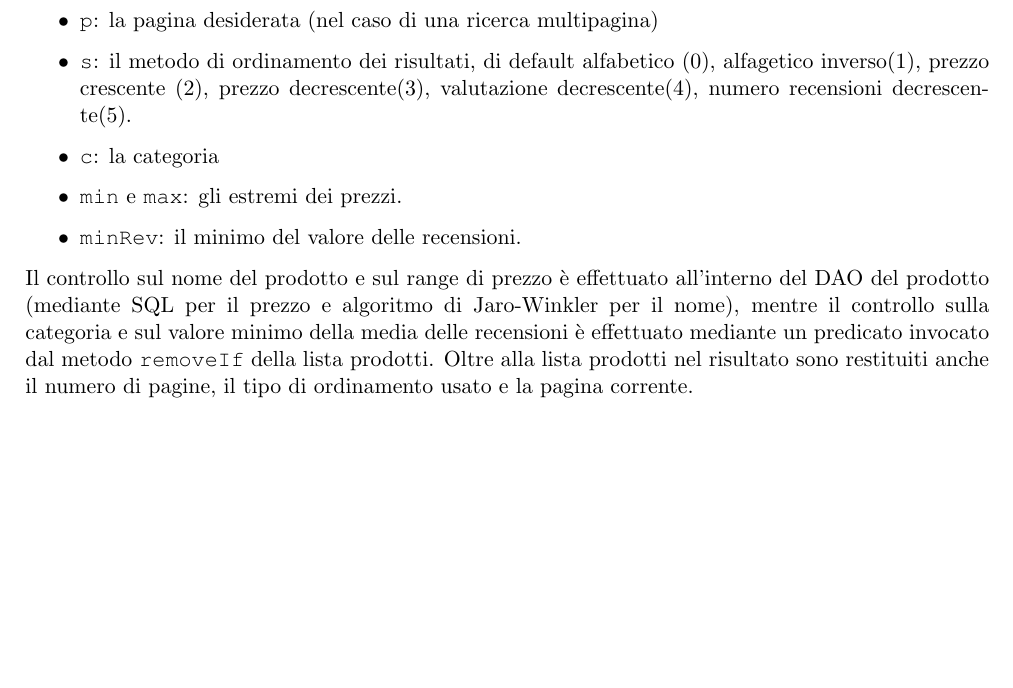
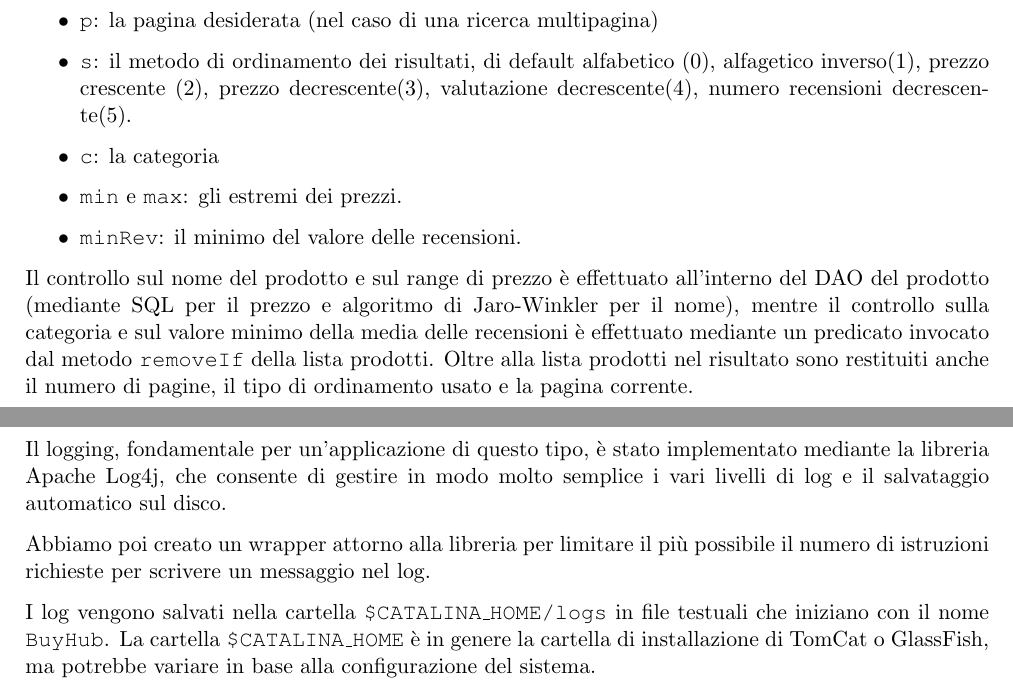
Before and after one commit to DanieleIsoni/ProgettoWeb2017, a LaTeX document (DOC/progetto.tex): part of page 10 of 12 before the commit and two parts of pages 10 and 11 of 14 after it, the two joined at a grey line, cut so that both start at the same text, the shorter picture padded with empty space. The pictures show the PDF file DOC/progetto.pdf that the author committed with the source.

Commit message:
Documentation for logging

```diff
--- a/DOC/progetto.tex
+++ b/DOC/progetto.tex
@@ -30,9 +30,18 @@ I parametri opzionali sono:
 Il controllo sul nome del prodotto e sul range di prezzo è effettuato all'interno del DAO del prodotto (mediante SQL per il prezzo e algoritmo di Jaro-Winkler per il nome), mentre il controllo sulla categoria e sul valore minimo della media delle recensioni è effettuato mediante un predicato invocato dal metodo \texttt{removeIf} della lista prodotti.
 Oltre alla lista prodotti nel risultato sono restituiti anche il numero di pagine, il tipo di ordinamento usato e la pagina corrente.
 
+
+\chapter{Logging}
+Il logging, fondamentale per un'applicazione di questo tipo, è stato implementato mediante la libreria Apache Log4j, che consente di gestire in modo molto semplice i vari livelli di log e il salvataggio automatico sul disco.
+
+Abbiamo poi creato un wrapper attorno alla libreria per limitare il più possibile il numero di istruzioni richieste per scrivere un messaggio nel log.
+
+I log vengono salvati nella cartella \texttt{\$CATALINA\_HOME/logs} in file testuali che iniziano con il nome \texttt{BuyHub}.
+La cartella \texttt{\$CATALINA\_HOME} è in genere la cartella di installazione di TomCat o GlassFish, ma potrebbe variare in base alla configurazione del sistema.
+
 \chapter{Dettagli implementativi}
 \section{Orari di apertura e negozi solo online}
-Per semplificare la struttura del DB abbiamo deciso di implementare i vari punti vendita dei negozi come una relazione uno a molti tra \texttt{shop} e \texttt{coordinate}. All'interno della tabella \texttt{coordinate} abbiamo inserito il campo \texttt{opening_hours} che contiene gli orari del punto vendita, nel caso in cui per il cliente sia disponibile il ritiro in negozio. Nel caso di negozi che effettuano soltanto vendita online questo campo resta vuoto e viene sostituito all'interno della pagina web con un messaggio che specifica le modalità di vendita solo online del negozio.
+Per semplificare la struttura del DB abbiamo deciso di implementare i vari punti vendita dei negozi come una relazione uno a molti tra \texttt{shop} e \texttt{coordinate}. All'interno della tabella \texttt{coordinate} abbiamo inserito il campo \texttt{opening\_hours} che contiene gli orari del punto vendita, nel caso in cui per il cliente sia disponibile il ritiro in negozio. Nel caso di negozi che effettuano soltanto vendita online questo campo resta vuoto e viene sostituito all'interno della pagina web con un messaggio che specifica le modalità di vendita solo online del negozio.
 \chapter{Altri capitoli}
 \chapter{Conclusioni}
 \end{document}
```
Also changed, not shown: DOC/progetto.pdf.
